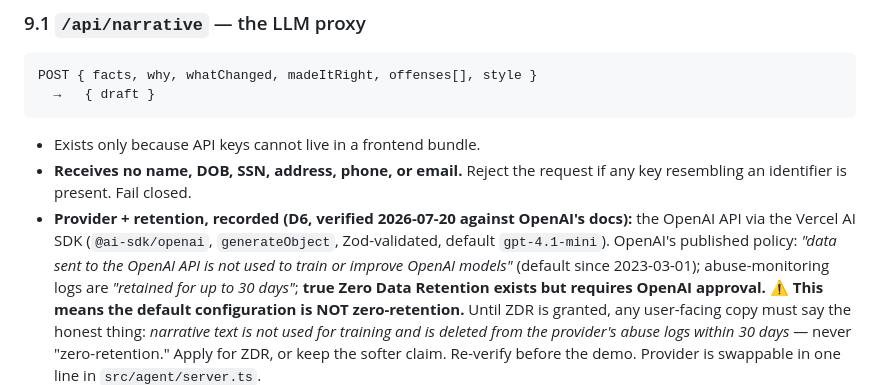
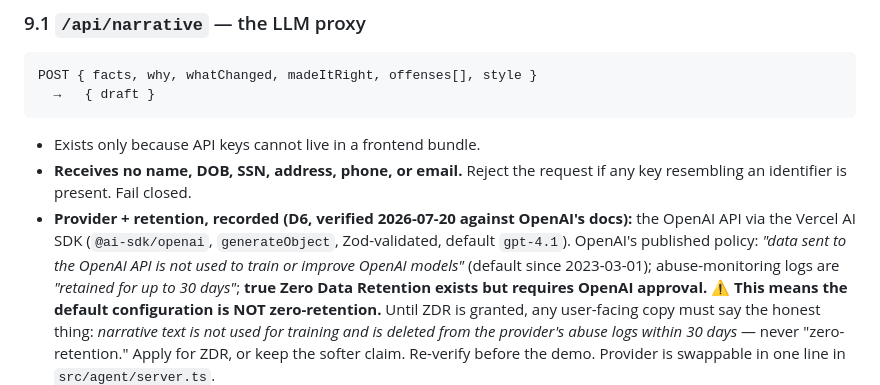
Before and after one commit to InvoluntaryRecombinator/surepath, a Markdown page: docs/ARCHITECTURE.md, the part around the change. Rendered like a GitHub page.

Commit message:
feat: default the narrative model to gpt-4.1 — the interview is the product
Mini executed structure and script-read judgment. A user sends 10-15
messages per packet; the cost delta is cents. 4.1 receives, mirrors, and
words each turn fresh. NARRATIVE_MODEL still swaps it in one line.

Co-Authored-By: Claude Fable 5 <noreply@anthropic.com>

```diff
--- a/docs/ARCHITECTURE.md
+++ b/docs/ARCHITECTURE.md
@@ -470,7 +470,7 @@ POST { facts, why, whatChanged, madeItRight, offenses[], style }
   key resembling an identifier is present. Fail closed.
 - **Provider + retention, recorded (D6, verified 2026-07-20 against OpenAI's docs):**
   the OpenAI API via the Vercel AI SDK (`@ai-sdk/openai`, `generateObject`,
-  Zod-validated, default `gpt-4.1-mini`). OpenAI's published policy: *"data sent to the
+  Zod-validated, default `gpt-4.1`). OpenAI's published policy: *"data sent to the
   OpenAI API is not used to train or improve OpenAI models"* (default since 2023-03-01);
   abuse-monitoring logs are *"retained for up to 30 days"*; **true Zero Data Retention
   exists but requires OpenAI approval.**
```
